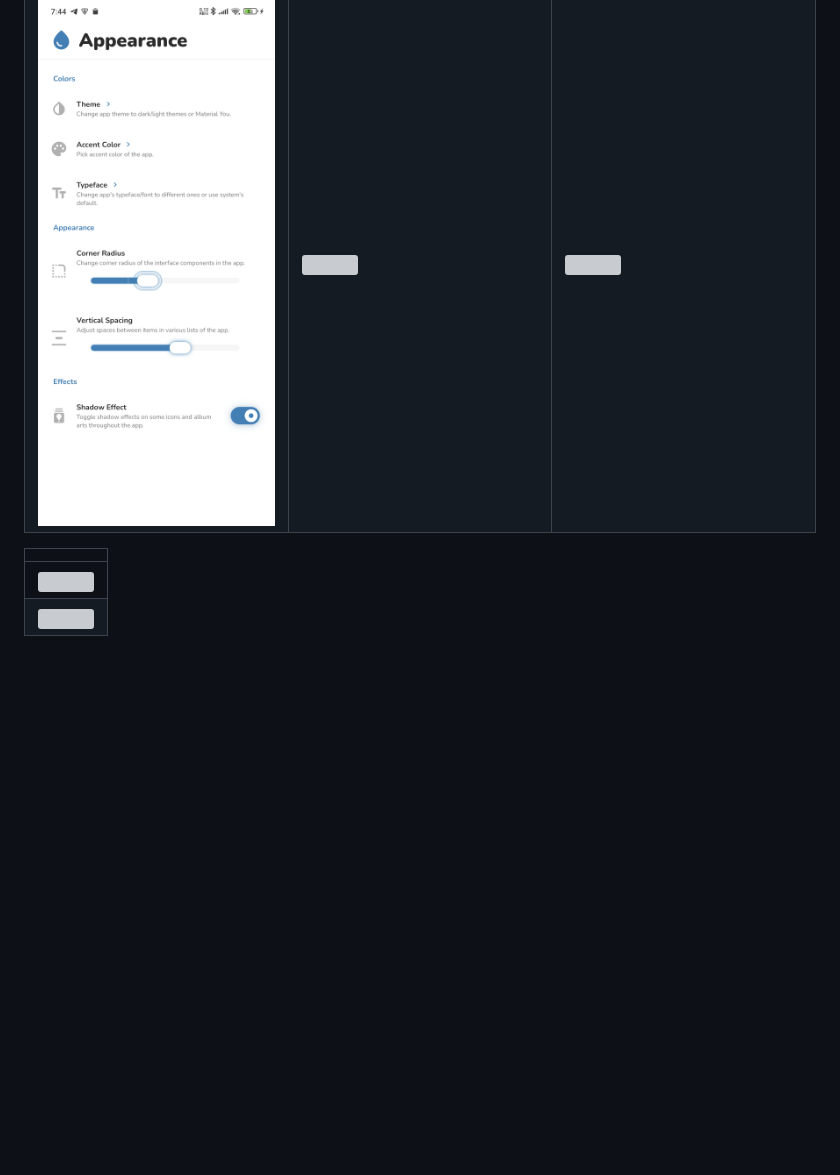
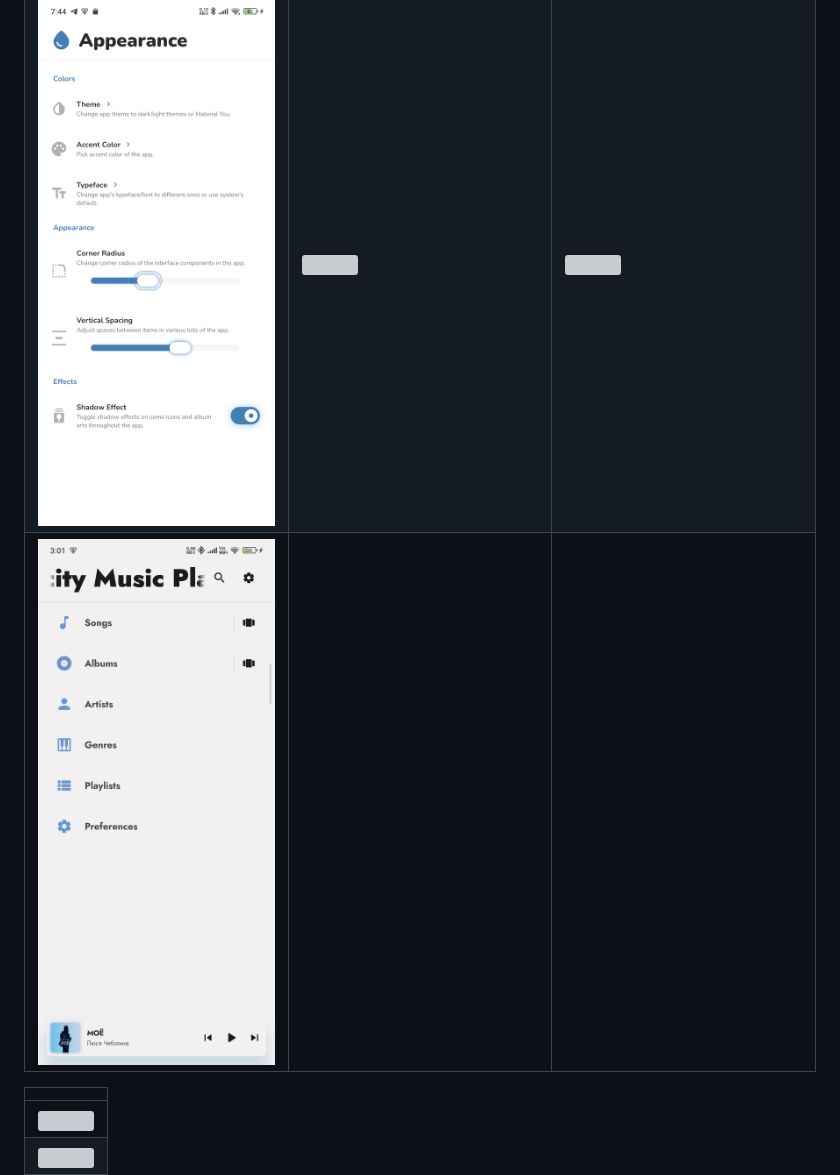
Before and after one commit to Hamza417/Felicity, a Markdown page: README.md, the part around one of its changes. Rendered like a GitHub page; pictures changed too: screenshots/15.png (added); blank space fills up the shorter version; grey boxes are pictures that could not be loaded.

Commit message:
update: screenshot

```diff
--- a/README.md
+++ b/README.md
@@ -39,6 +39,7 @@ Last Updated: 20 Aug 2025
 | ![](/screenshots/04.png) | ![](/screenshots/05.png) | ![](/screenshots/06.png) |
 | ![](/screenshots/07.png) | ![](/screenshots/08.png) | ![](/screenshots/11.png) |
 | ![](/screenshots/12.png) | ![](/screenshots/13.png) | ![](/screenshots/14.png) |
+| ![](/screenshots/15.png) |                          |                          |
 
 |                          |
 |--------------------------|
```
Also changed, not shown: other parts of README.md (+1 -1 lines).
